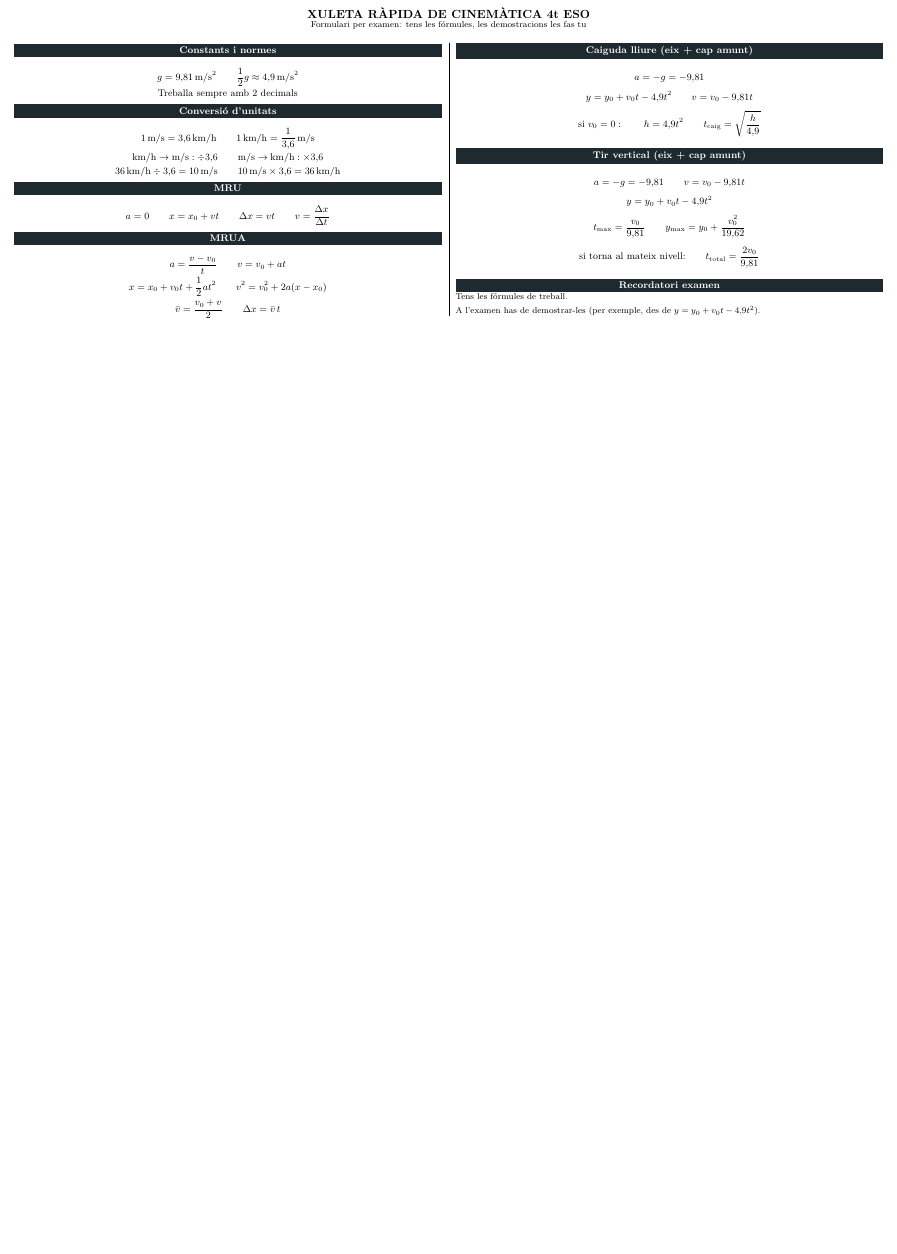
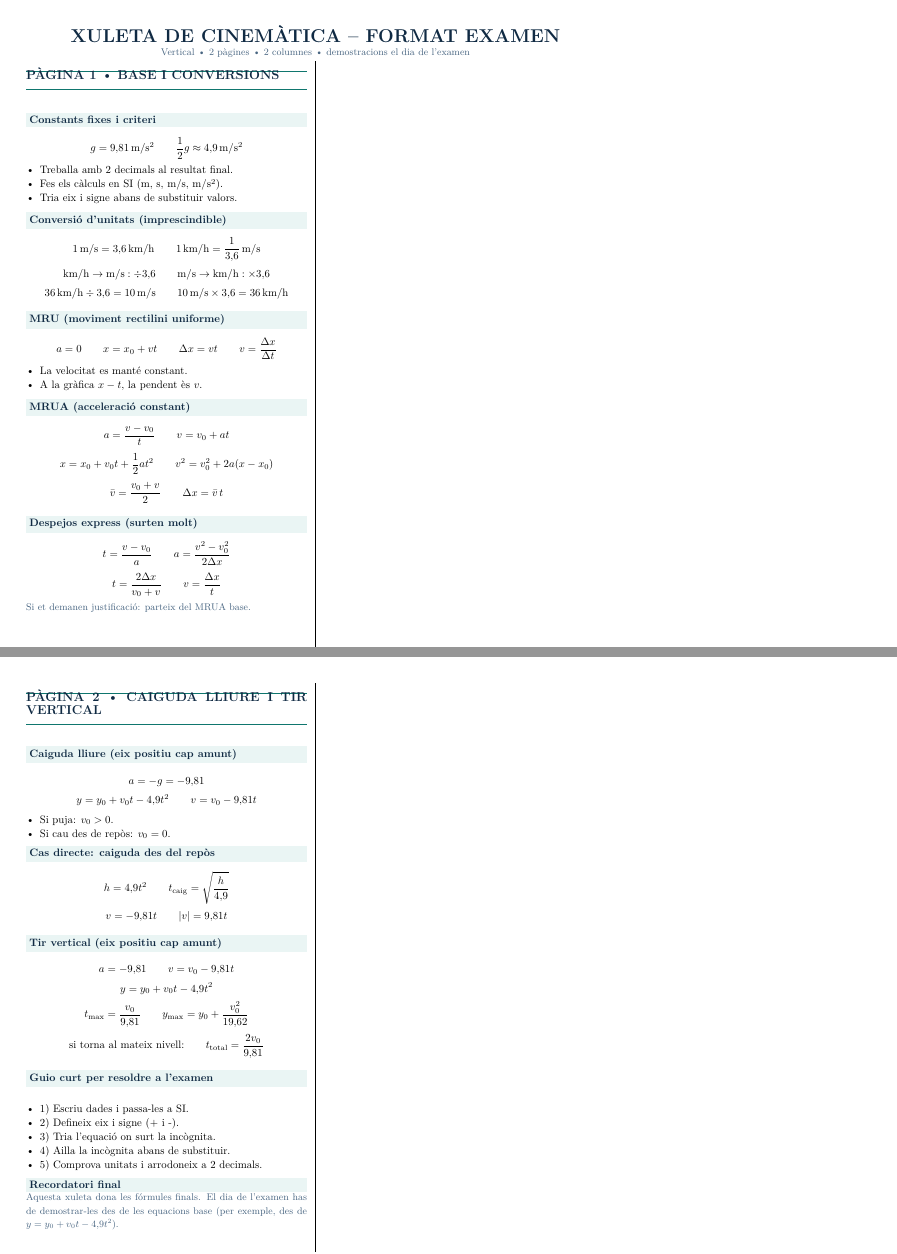
Before and after one commit to xcgradient-org/latex-builder, a LaTeX document (projects/oriol/cinematica-xuleta-1-cara-4eso/cinematica-xuleta-1-cara-4eso.tex): part of the page before the commit and two parts of pages 1 and 2 of 2 after it, the two joined at a grey line, cut so that both start at the same text, the shorter picture padded with empty space. Compiled offline with pdfLaTeX.

Commit message:
redesign: cinematica xuleta to 2-page portrait layout with new visual style

```diff
--- a/projects/oriol/cinematica-xuleta-1-cara-4eso/cinematica-xuleta-1-cara-4eso.tex
+++ b/projects/oriol/cinematica-xuleta-1-cara-4eso/cinematica-xuleta-1-cara-4eso.tex
@@ -18,0 +20,5 @@
+\fancyhf{}
+\fancyhead[L]{\footnotesize XULETA DE CINEM\`ATICA 4t ESO}
+\fancyhead[R]{\footnotesize Format examen}
+\fancyfoot[C]{\footnotesize P\`agina \thepage/2}
+\renewcommand{\headrulewidth}{0.4pt}
@@ -29,25 +49,28 @@
 
 \begin{document}
 
-\begin{center}
-{\Large\bfseries XULETA R\`APIDA DE CINEM\`ATICA 4t ESO}
-\\[-0.08cm]
-{\small Formulari per examen: tens les f\'ormules, les demostracions les fas tu}
-\end{center}
+\twocolumn[
+{\centering\LARGE\bfseries\color{ink} XULETA DE CINEM\`ATICA -- FORMAT EXAMEN\par}
+\vspace{0.03cm}
+{\centering\small\color{muted}Vertical \textbullet\ 2 p\`agines \textbullet\ 2 columnes \textbullet\ demostracions el dia de l'examen\par}
+\vspace{0.12cm}
+]
 
-\begin{multicols}{2}
+\mainhead{P\`AGINA 1 \textbullet\ BASE I CONVERSIONS}
 
-\sheetblock{Constants i normes}
+\subhead{Constants fixes i criteri}
 \[
 g=9{,}81\,\mathrm{m/s^2}
 \qquad
 \frac{1}{2}g\approx4{,}9\,\mathrm{m/s^2}
 \]
-\[
-\text{Treballa sempre amb 2 decimals}
-\]
+\begin{itemize}
+\item Treballa amb 2 decimals al resultat final.
+\item Fes els c\`alculs en SI (m, s, m/s, m/s$^2$).
+\item Tria eix i signe abans de substituir valors.
+\end{itemize}
 
-\sheetblock{Conversi\'o d'unitats}
+\subhead{Conversi\'o d'unitats (imprescindible)}
 \[
 1\,\mathrm{m/s}=3{,}6\,\mathrm{km/h}
 \qquad
@@ -64,7 +87,7 @@ g=9{,}81\,\mathrm{m/s^2}
 10\,\mathrm{m/s}\times 3{,}6=36\,\mathrm{km/h}
 \]
 
-\sheetblock{MRU}
+\subhead{MRU (moviment rectilini uniforme)}
 \[
 a=0
 \qquad
@@ -74,8 +97,12 @@ x=x_0+vt
 \qquad
 v=\frac{\Delta x}{\Delta t}
 \]
+\begin{itemize}
+\item La velocitat es mant\'e constant.
+\item A la gr\`afica $x-t$, la pendent \`es $v$.
+\end{itemize}
 
-\sheetblock{MRUA}
+\subhead{MRUA (acceleraci\'o constant)}
 \[
 a=\frac{v-v_0}{t}
 \qquad
@@ -92,9 +119,24 @@ v^2=v_0^2+2a(x-x_0)
 \Delta x=\bar v\,t
 \]
 
-\columnbreak
+\subhead{Despejos express (surten molt)}
+\[
+t=\frac{v-v_0}{a}
+\qquad
+a=\frac{v^2-v_0^2}{2\Delta x}
+\]
+\[
+t=\frac{2\Delta x}{v_0+v}
+\qquad
+v=\frac{\Delta x}{t}
+\]
+\examnote{Si et demanen justificaci\'o: parteix del MRUA base.}
 
-\sheetblock{Caiguda lliure (eix + cap amunt)}
+\clearpage
+
+\mainhead{P\`AGINA 2 \textbullet\ CAIGUDA LLIURE I TIR VERTICAL}
+
+\subhead{Caiguda lliure (eix positiu cap amunt)}
 \[
 a=-g=-9{,}81
 \]
@@ -103,15 +145,26 @@ y=y_0+v_0t-4{,}9t^2
 \qquad
 v=v_0-9{,}81t
 \]
+\begin{itemize}
+\item Si puja: $v_0>0$.
+\item Si cau des de rep\`os: $v_0=0$.
+\end{itemize}
+
+\subhead{Cas directe: caiguda des del rep\`os}
 \[
-\text{si } v_0=0:\qquad h=4{,}9t^2
+h=4{,}9t^2
 \qquad
 t_{\text{caig}}=\sqrt{\frac{h}{4{,}9}}
 \]
+\[
+v=-9{,}81t
+\qquad
+|v|=9{,}81t
+\]
 
-\sheetblock{Tir vertical (eix + cap amunt)}
+\subhead{Tir vertical (eix positiu cap amunt)}
 \[
-a=-g=-9{,}81
+a=-9{,}81
 \qquad
 v=v_0-9{,}81t
 \]
@@ -127,10 +180,16 @@ y_{\max}=y_0+\frac{v_0^2}{19{,}62}
 \text{si torna al mateix nivell:}\qquad t_{\text{total}}=\frac{2v_0}{9{,}81}
 \]
 
-\sheetblock{Recordatori examen}
-{\small Tens les f\'ormules de treball.\\
-A l'examen has de demostrar-les (per exemple, des de $y=y_0+v_0t-4{,}9t^2$).}
+\subhead{Guio curt per resoldre a l'examen}
+\begin{itemize}
+\item 1) Escriu dades i passa-les a SI.
+\item 2) Defineix eix i signe (+ i -).
+\item 3) Tria l'equaci\'o on surt la inc\`ognita.
+\item 4) Ailla la inc\`ognita abans de substituir.
+\item 5) Comprova unitats i arrodoneix a 2 decimals.
+\end{itemize}
 
-\end{multicols}
+\subhead{Recordatori final}
+\examnote{Aquesta xuleta dona les f\'ormules finals. El dia de l'examen has de demostrar-les des de les equacions base (per exemple, des de $y=y_0+v_0t-4{,}9t^2$).}
 
 \end{document}
```
Also changed, not shown: projects/oriol/cinematica-xuleta-1-cara-4eso/cinematica-xuleta-1-cara-4eso.tex (39 more changed lines).
